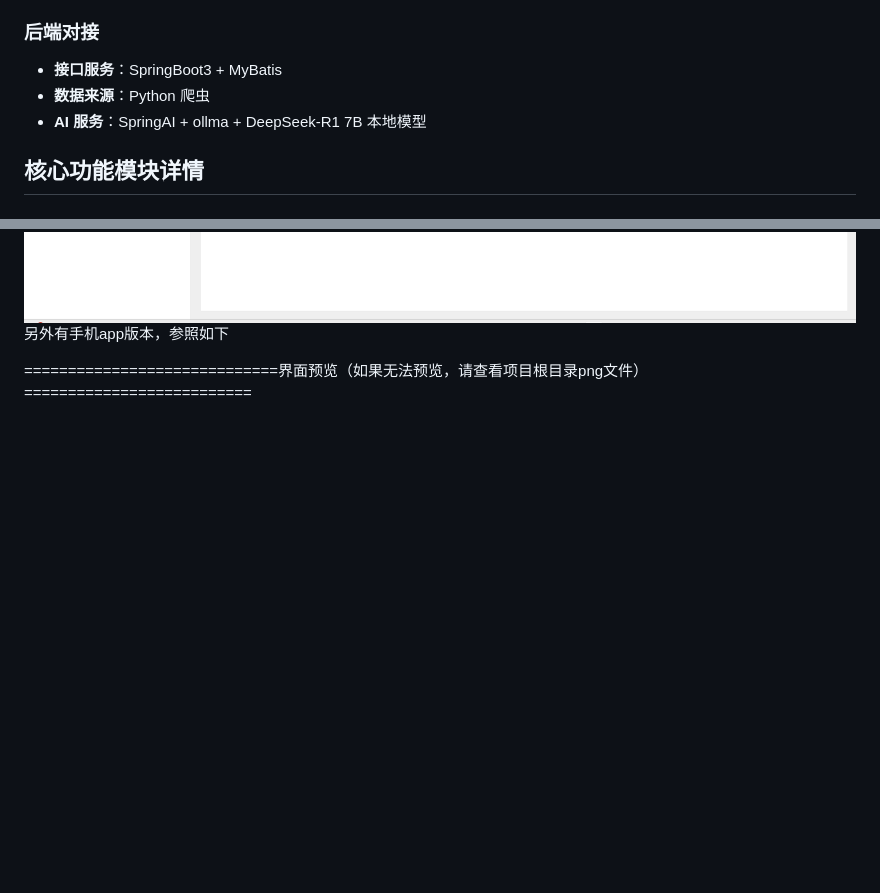
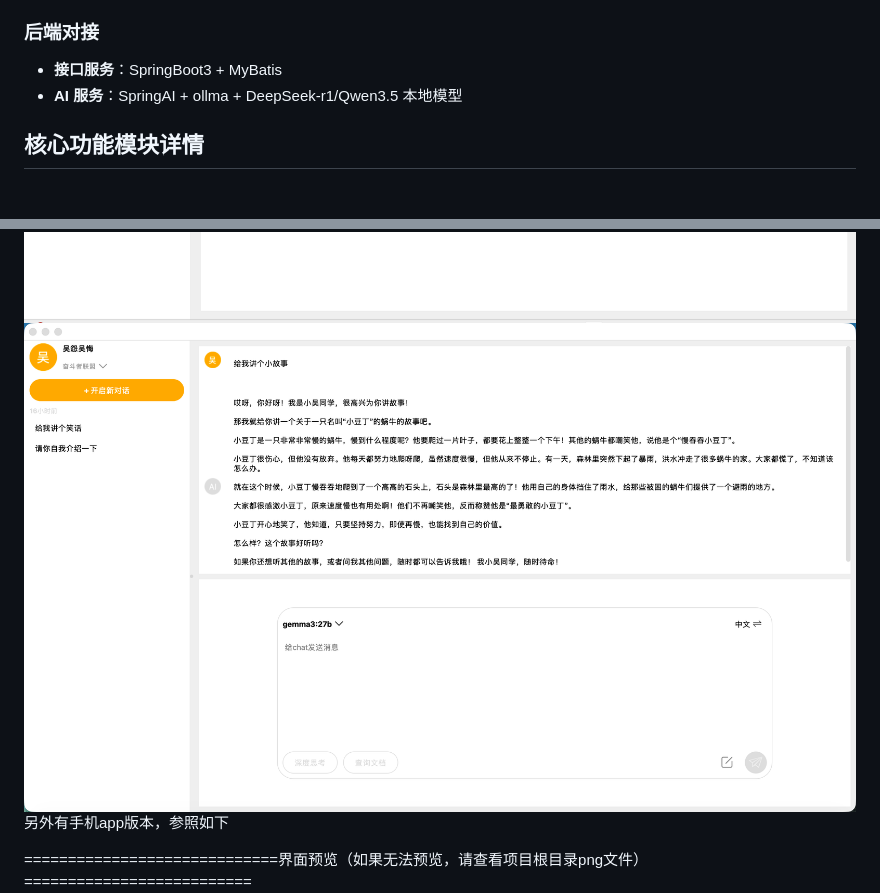
Before and after one commit to wuyuanwuhui999/qt-chat-desktop, a Markdown page: README.md, 2 parts joined by grey strips. Drawn GitHub-style; pictures changed too: PC端聊天界面.png (added); blank space fills up the shorter version.

```diff
--- a/README.md
+++ b/README.md
@@ -11,8 +11,7 @@
 
 ### 后端对接
 - **接口服务**：SpringBoot3 + MyBatis
-- **数据来源**：Python 爬虫
-- **AI 服务**：SpringAI + ollma + DeepSeek-R1 7B 本地模型
+- **AI 服务**：SpringAI + ollma + DeepSeek-r1/Qwen3.5 本地模型
 
 ## 核心功能模块详情
 
@@ -32,6 +31,7 @@ AI与前端结合的实战经验（从接口调用到UI交互）
 
 ![PC端登录页面](PC端登录页面.png)
 ![PC端主界面](PC端主界面.png)
+![PC端聊天界面](PC端聊天界面.png)
 另外有手机app版本，参照如下
 
 =============================界面预览（如果无法预览，请查看项目根目录png文件）==========================
```
Also changed, not shown: 7 other files.
